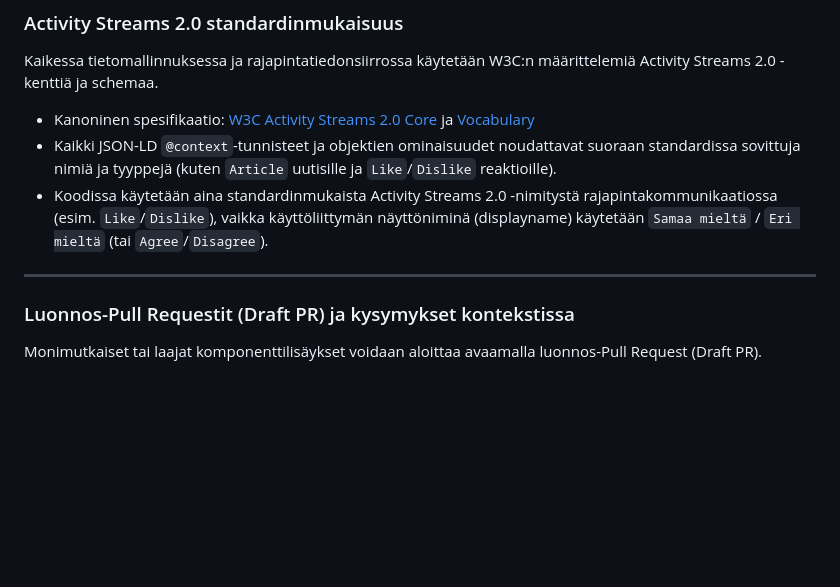
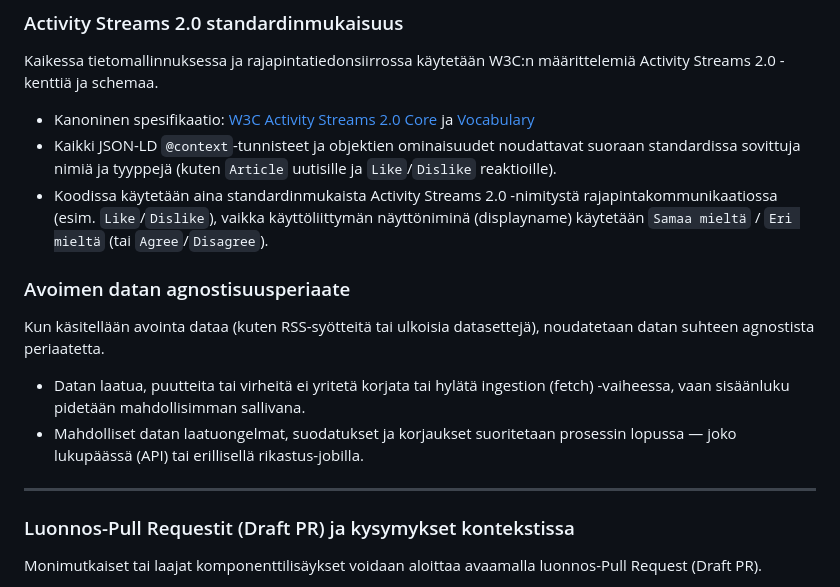
Before and after one commit to uutisseuranta/patterns, a Markdown page: TECHNICAL_DESIGN.md, the part around the change. GitHub-like rendering; blank space fills up the shorter version.

Commit message:
docs: lisää avoimen datan agnostisuusperiaate teknisiin linjauksiin

```diff
--- a/TECHNICAL_DESIGN.md
+++ b/TECHNICAL_DESIGN.md
@@ -136,7 +136,14 @@ Kaikessa tietomallinnuksessa ja rajapintatiedonsiirrossa käytetään W3C:n mä
 - Kaikki JSON-LD `@context`-tunnisteet ja objektien ominaisuudet noudattavat suoraan standardissa sovittuja nimiä ja tyyppejä (kuten `Article` uutisille ja `Like`/`Dislike` reaktioille).
 - Koodissa käytetään aina standardinmukaista Activity Streams 2.0 -nimitystä rajapintakommunikaatiossa (esim. `Like`/`Dislike`), vaikka käyttöliittymän näyttöniminä (displayname) käytetään `Samaa mieltä` / `Eri mieltä` (tai `Agree`/`Disagree`).
 
+### Avoimen datan agnostisuusperiaate
+
+Kun käsitellään avointa dataa (kuten RSS-syötteitä tai ulkoisia datasettejä), noudatetaan datan suhteen agnostista periaatetta.
+- Datan laatua, puutteita tai virheitä ei yritetä korjata tai hylätä ingestion (fetch) -vaiheessa, vaan sisäänluku pidetään mahdollisimman sallivana.
+- Mahdolliset datan laatuongelmat, suodatukset ja korjaukset suoritetaan prosessin lopussa — joko lukupäässä (API) tai erillisellä rikastus-jobilla.
+
 ---
+
 
 ### Luonnos-Pull Requestit (Draft PR) ja kysymykset kontekstissa
 Monimutkaiset tai laajat komponenttilisäykset voidaan aloittaa avaamalla luonnos-Pull Request (Draft PR).
```
